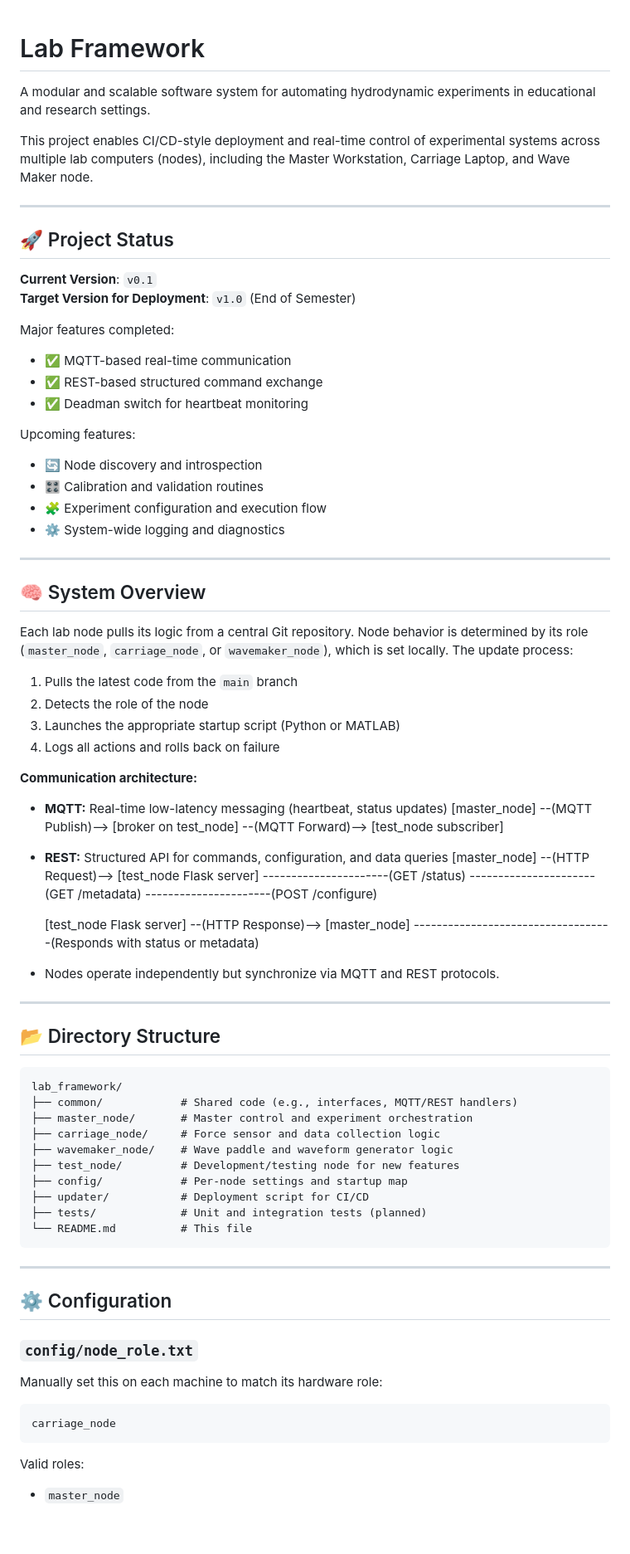
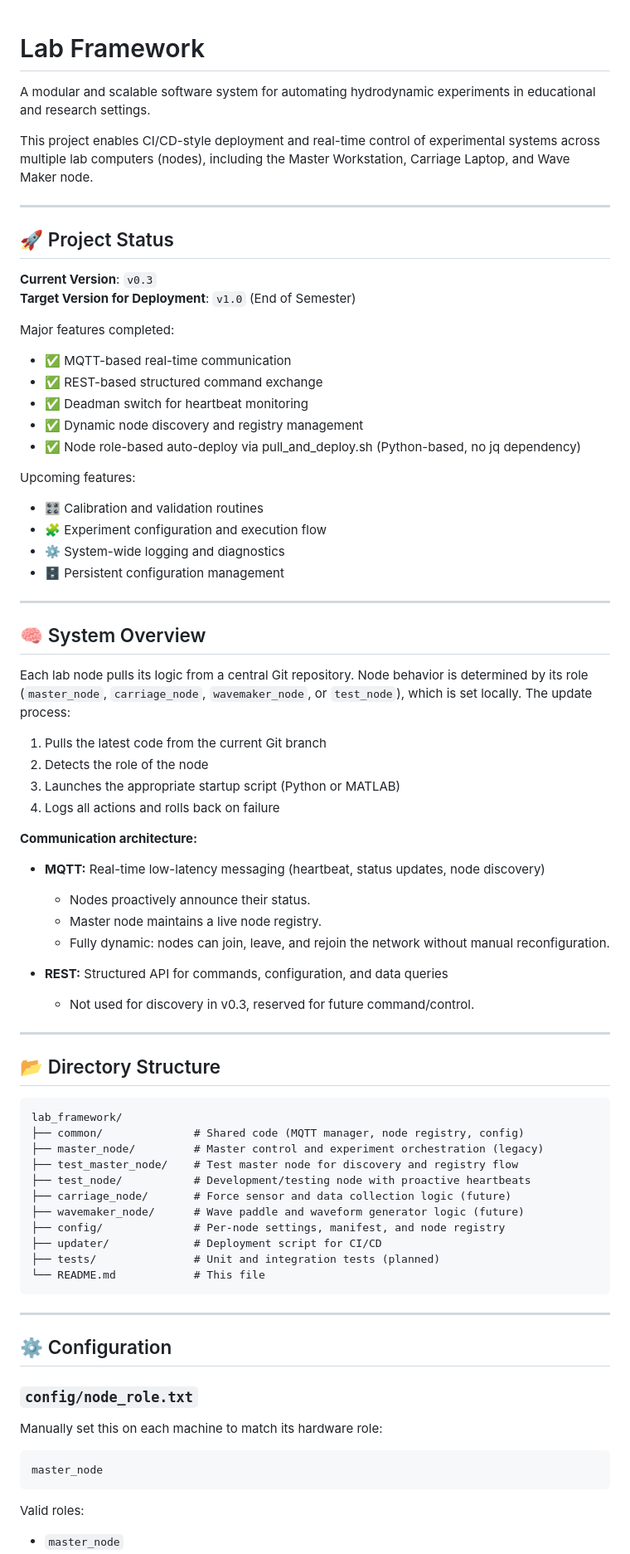
Before and after one commit to manuel-valencia/lab_framework, a Markdown page: README.md, the part around one of its changes. Shown at 83% size. GitHub-like rendering; blank space fills up the shorter version.

Commit message:
v0.3 finished and README updated

````diff
--- a/README.md
+++ b/README.md
@@ -1,58 +1,49 @@
+
 # Lab Framework
 
-A modular and scalable software system for automating hydrodynamic experiments in
-educational and research settings.
+A modular and scalable software system for automating hydrodynamic experiments in educational and research settings.
 
-This project enables CI/CD-style deployment and real-time control of experimental
-systems across multiple lab computers (nodes), including the Master Workstation,
-Carriage Laptop, and Wave Maker node.
+This project enables CI/CD-style deployment and real-time control of experimental systems across multiple lab computers (nodes), including the Master Workstation, Carriage Laptop, and Wave Maker node.
 
 ---
 
 ## 🚀 Project Status
 
-**Current Version**: `v0.1`
+**Current Version**: `v0.3`
 **Target Version for Deployment**: `v1.0` (End of Semester)
 
 Major features completed:
 - ✅ MQTT-based real-time communication
 - ✅ REST-based structured command exchange
 - ✅ Deadman switch for heartbeat monitoring
+- ✅ Dynamic node discovery and registry management
+- ✅ Node role-based auto-deploy via pull_and_deploy.sh (Python-based, no jq dependency)
 
 Upcoming features:
-- 🔄 Node discovery and introspection
 - 🎛️ Calibration and validation routines
 - 🧩 Experiment configuration and execution flow
 - ⚙️ System-wide logging and diagnostics
+- 🗄️ Persistent configuration management
 
 ---
 
 ## 🧠 System Overview
 
-Each lab node pulls its logic from a central Git repository. Node behavior
-is determined by its role (`master_node`, `carriage_node`, or `wavemaker_node`),
-which is set locally. The update process:
+Each lab node pulls its logic from a central Git repository. Node behavior is determined by its role (`master_node`, `carriage_node`, `wavemaker_node`, or `test_node`), which is set locally. The update process:
 
-1. Pulls the latest code from the `main` branch
+1. Pulls the latest code from the current Git branch
 2. Detects the role of the node
 3. Launches the appropriate startup script (Python or MATLAB)
 4. Logs all actions and rolls back on failure
 
 **Communication architecture:**
-- **MQTT:** Real-time low-latency messaging (heartbeat, status updates)
-  [master_node] --(MQTT Publish)-->
-  [broker on test_node] --(MQTT Forward)--> [test_node subscriber]
+- **MQTT:** Real-time low-latency messaging (heartbeat, status updates, node discovery)
+  - Nodes proactively announce their status.
+  - Master node maintains a live node registry.
+  - Fully dynamic: nodes can join, leave, and rejoin the network without manual reconfiguration.
 
 - **REST:** Structured API for commands, configuration, and data queries
-  [master_node] --(HTTP Request)--> [test_node Flask server]
-  ----------------------(GET /status)
-  ----------------------(GET /metadata)
-  ----------------------(POST /configure)
-
-  [test_node Flask server] --(HTTP Response)--> [master_node]
-  -----------------------------------(Responds with status or metadata)
-
-- Nodes operate independently but synchronize via MQTT and REST protocols.
+  - Not used for discovery in v0.3, reserved for future command/control.
 
 ---
 
@@ -60,15 +51,16 @@ which is set locally. The update process:
 
 ```
 lab_framework/
-├── common/            # Shared code (e.g., interfaces, MQTT/REST handlers)
-├── master_node/       # Master control and experiment orchestration
-├── carriage_node/     # Force sensor and data collection logic
-├── wavemaker_node/    # Wave paddle and waveform generator logic
-├── test_node/         # Development/testing node for new features
-├── config/            # Per-node settings and startup map
-├── updater/           # Deployment script for CI/CD
-├── tests/             # Unit and integration tests (planned)
-└── README.md          # This file
+├── common/              # Shared code (MQTT manager, node registry, config)
+├── master_node/         # Master control and experiment orchestration (legacy)
+├── test_master_node/    # Test master node for discovery and registry flow
+├── test_node/           # Development/testing node with proactive heartbeats
+├── carriage_node/       # Force sensor and data collection logic (future)
+├── wavemaker_node/      # Wave paddle and waveform generator logic (future)
+├── config/              # Per-node settings, manifest, and node registry
+├── updater/             # Deployment script for CI/CD
+├── tests/               # Unit and integration tests (planned)
+└── README.md            # This file
 ```
 
 ---
@@ -79,7 +71,7 @@ lab_framework/
 Manually set this on each machine to match its hardware role:
 
 ```
-carriage_node
+master_node
 ```
 
 Valid roles:
````
Also changed, not shown: other parts of README.md (+38 -28 lines).
